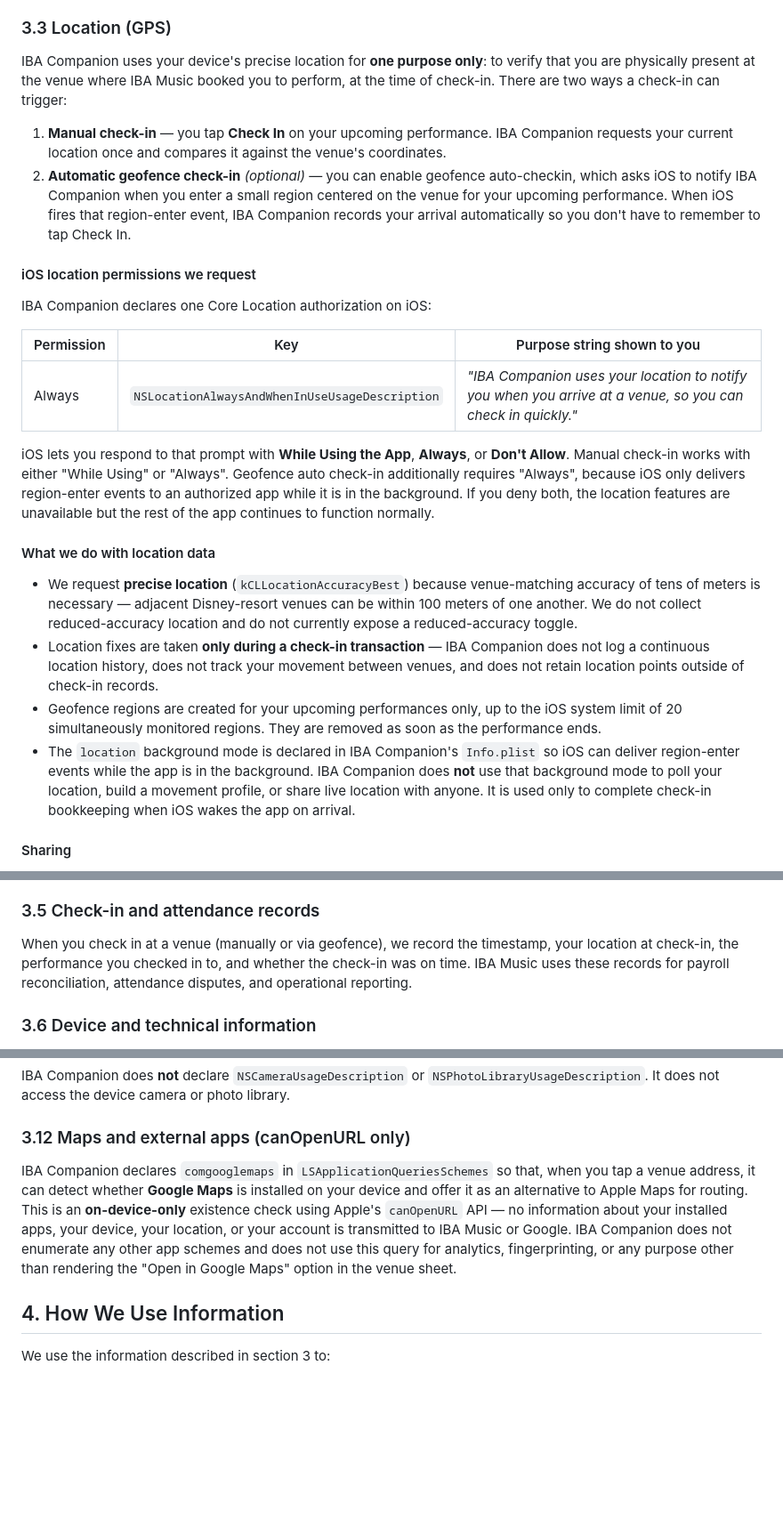
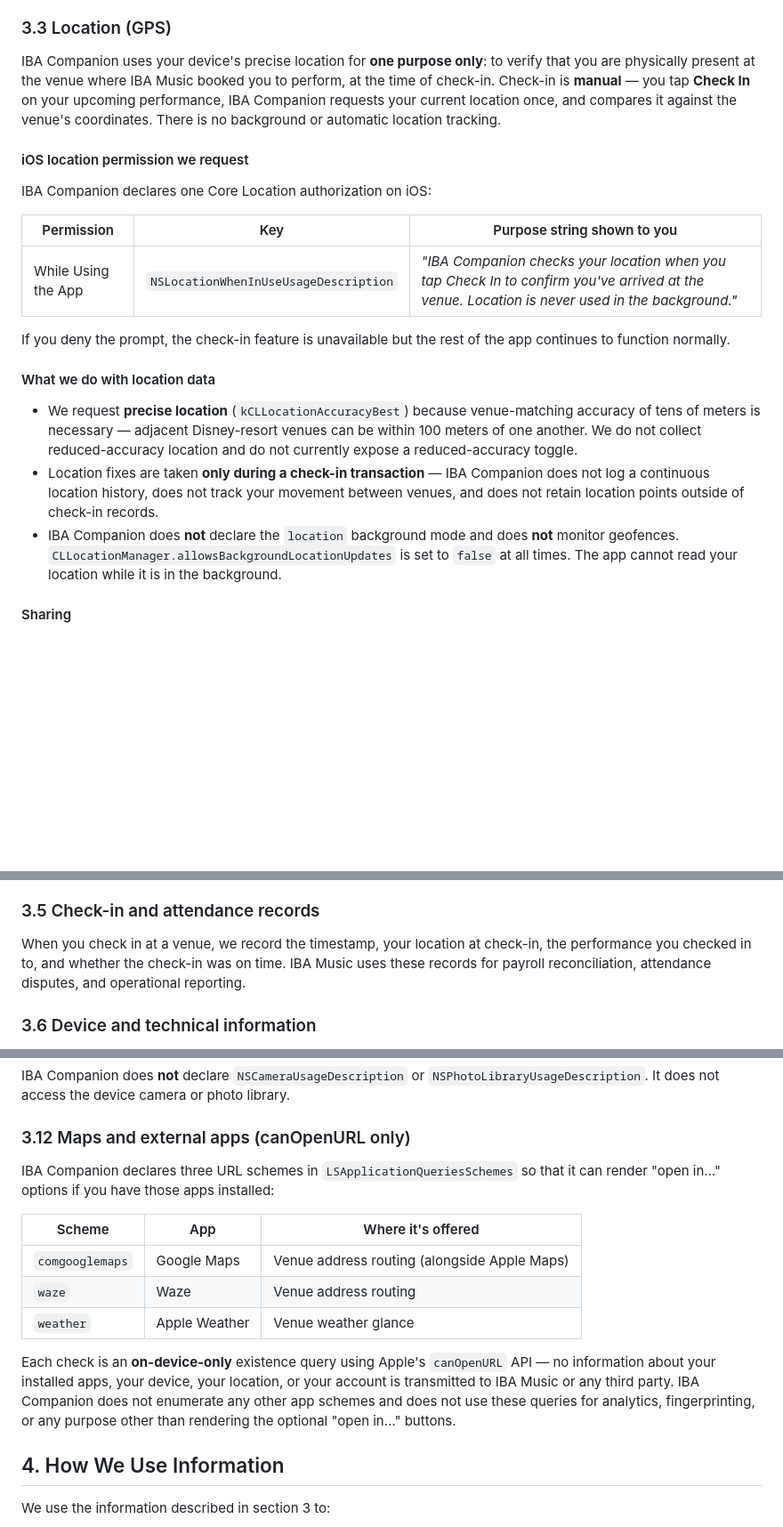
Before and after one commit to rolotrealanis98/IBA-Legal, a Markdown page: src/privacy.md, 3 parts joined by grey strips. Shown at 89% size. Drawn GitHub-style; blank space fills up the shorter version.

Commit message:
docs(privacy): sync to 2026-05-12 location scope reduction
Several factual contradictions between the live policy and the iOS
app's actual capabilities surfaced in a 2026-05-20 audit:

- §3.3: app declared only NSLocationWhenInUseUsageDescription since
  build 1.2 (11) (2026-05-12), not Always. Geofence auto check-in
  no longer exists — Info.plist drops the `location` background mode
  and LocationService keeps allowsBackgroundLocationUpdates=false.
  Rewrite §3.3 to match: manual-only, While Using, foreground-only.
- §3.5: drop "(manually or via geofence)" — geofence path removed.
- §3.6: drop the `location` row from the background-modes table.
  `remote-notification` row also now mentions Live Activity updates.
- §3.12: add `waze` + `weather` to the canOpenURL disclosure
  alongside `comgooglemaps`. All three are in
  LSApplicationQueriesSchemes; only Google Maps was listed.
- index.md: home-page feature list no longer claims an automatic
  geofence check-in option.

§6.5 ATT promise is now accurate — paired iOS commit deletes
ATTAuthorizationGate + drops NSUserTrackingUsageDescription, so the
prompt no longer fires.

```diff
--- a/src/privacy.md
+++ b/src/privacy.md
@@ -86,34 +86,22 @@ behalf. You can request corrections at any time.
 
 IBA Companion uses your device's precise location for **one purpose
 only**: to verify that you are physically present at the venue where
-IBA Music booked you to perform, at the time of check-in. There are
-two ways a check-in can trigger:
+IBA Music booked you to perform, at the time of check-in. Check-in
+is **manual** — you tap **Check In** on your upcoming performance,
+IBA Companion requests your current location once, and compares it
+against the venue's coordinates. There is no background or automatic
+location tracking.
 
-1. **Manual check-in** — you tap **Check In** on your upcoming
-   performance. IBA Companion requests your current location once
-   and compares it against the venue's coordinates.
-2. **Automatic geofence check-in** *(optional)* — you can enable
-   geofence auto-checkin, which asks iOS to notify IBA Companion
-   when you enter a small region centered on the venue for your
-   upcoming performance. When iOS fires that region-enter event,
-   IBA Companion records your arrival automatically so you don't
-   have to remember to tap Check In.
-
-#### iOS location permissions we request
+#### iOS location permission we request
 
 IBA Companion declares one Core Location authorization on iOS:
 
 | Permission | Key | Purpose string shown to you |
 |---|---|---|
-| Always | `NSLocationAlwaysAndWhenInUseUsageDescription` | *"IBA Companion uses your location to notify you when you arrive at a venue, so you can check in quickly."* |
+| While Using the App | `NSLocationWhenInUseUsageDescription` | *"IBA Companion checks your location when you tap Check In to confirm you've arrived at the venue. Location is never used in the background."* |
 
-iOS lets you respond to that prompt with **While Using the App**,
-**Always**, or **Don't Allow**. Manual check-in works with either
-"While Using" or "Always". Geofence auto check-in additionally
-requires "Always", because iOS only delivers region-enter events to
-an authorized app while it is in the background. If you deny both,
-the location features are unavailable but the rest of the app
-continues to function normally.
+If you deny the prompt, the check-in feature is unavailable but
+the rest of the app continues to function normally.
 
 #### What we do with location data
 
@@ -127,15 +115,10 @@ continues to function normally.
   — IBA Companion does not log a continuous location history, does
   not track your movement between venues, and does not retain
   location points outside of check-in records.
-- Geofence regions are created for your upcoming performances only,
-  up to the iOS system limit of 20 simultaneously monitored
-  regions. They are removed as soon as the performance ends.
-- The `location` background mode is declared in IBA Companion's
-  `Info.plist` so iOS can deliver region-enter events while the app
-  is in the background. IBA Companion does **not** use that
-  background mode to poll your location, build a movement profile,
-  or share live location with anyone. It is used only to complete
-  check-in bookkeeping when iOS wakes the app on arrival.
+- IBA Companion does **not** declare the `location` background
+  mode and does **not** monitor geofences. `CLLocationManager.allowsBackgroundLocationUpdates`
+  is set to `false` at all times. The app cannot read your
+  location while it is in the background.
 
 #### Sharing
 
@@ -163,11 +146,11 @@ display to you.
 
 ### 3.5 Check-in and attendance records
 
-When you check in at a venue (manually or via geofence), we record
-the timestamp, your location at check-in, the performance you
-checked in to, and whether the check-in was on time. IBA Music uses
-these records for payroll reconciliation, attendance disputes, and
-operational reporting.
+When you check in at a venue, we record the timestamp, your
+location at check-in, the performance you checked in to, and
+whether the check-in was on time. IBA Music uses these records for
+payroll reconciliation, attendance disputes, and operational
+reporting.
 
 ### 3.6 Device and technical information
 
@@ -336,17 +318,23 @@ camera or photo library.
 
 ### 3.12 Maps and external apps (canOpenURL only)
 
-IBA Companion declares `comgooglemaps` in `LSApplicationQueriesSchemes`
-so that, when you tap a venue address, it can detect whether
-**Google Maps** is installed on your device and offer it as an
-alternative to Apple Maps for routing. This is an
-**on-device-only** existence check using Apple's `canOpenURL` API —
-no information about your installed apps, your device, your
-location, or your account is transmitted to IBA Music or Google.
-IBA Companion does not enumerate any other app schemes and does
-not use this query for analytics, fingerprinting, or any purpose
-other than rendering the "Open in Google Maps" option in the venue
-sheet.
+IBA Companion declares three URL schemes in
+`LSApplicationQueriesSchemes` so that it can render
+"open in…" options if you have those apps installed:
+
+| Scheme | App | Where it's offered |
+|---|---|---|
+| `comgooglemaps` | Google Maps | Venue address routing (alongside Apple Maps) |
+| `waze` | Waze | Venue address routing |
+| `weather` | Apple Weather | Venue weather glance |
+
+Each check is an **on-device-only** existence query using Apple's
+`canOpenURL` API — no information about your installed apps, your
+device, your location, or your account is transmitted to IBA Music
+or any third party. IBA Companion does not enumerate any other app
+schemes and does not use these queries for analytics,
+fingerprinting, or any purpose other than rendering the optional
+"open in…" buttons.
 
 ## 4. How We Use Information
 
```
Also changed, not shown: other parts of src/privacy.md (+1 -2 lines), src/index.md (+2 -3 lines).
